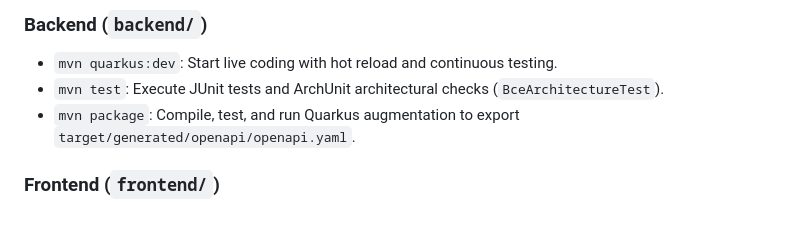
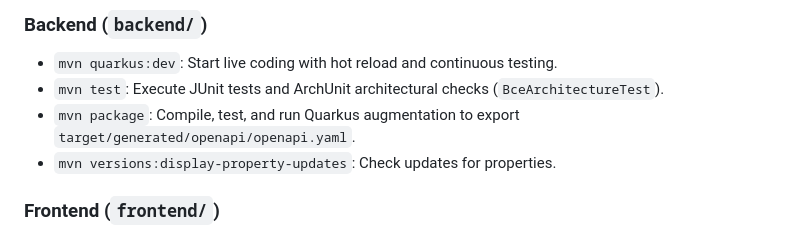
Before and after one commit to ben-eddy74/fullstack, a Markdown page: README.md, the part around the change. Drawn GitHub-style.

Commit message:
Update README.md
Add backend common command to check for updates of standalone assets.

```diff
--- a/README.md
+++ b/README.md
@@ -90,6 +90,7 @@ Open `http://localhost:5173` to view the Lit application communicating with the
 - `mvn quarkus:dev`: Start live coding with hot reload and continuous testing.
 - `mvn test`: Execute JUnit tests and ArchUnit architectural checks (`BceArchitectureTest`).
 - `mvn package`: Compile, test, and run Quarkus augmentation to export `target/generated/openapi/openapi.yaml`.
+- `mvn versions:display-property-updates`: Check updates for properties.
 
 ### Frontend (`frontend/`)
 - `npm run dev`: Start Vite dev server on port 5173 with proxying to backend.
```
